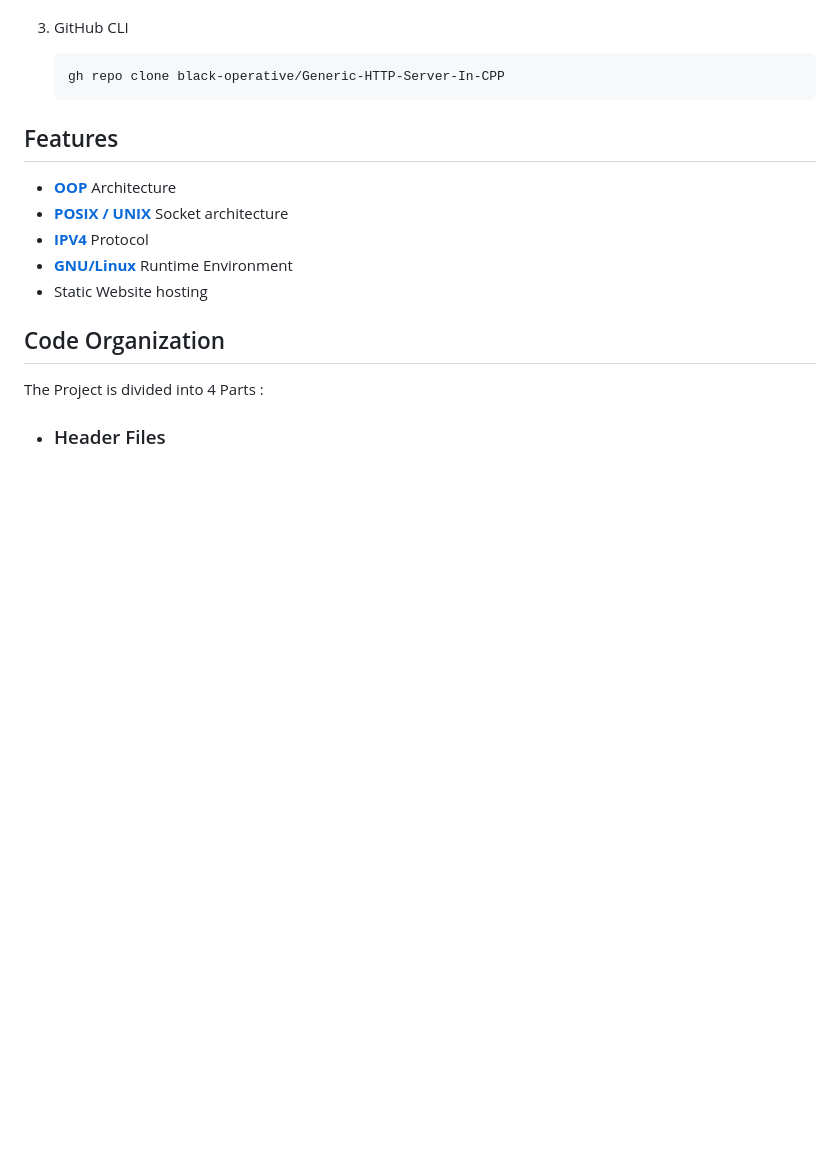
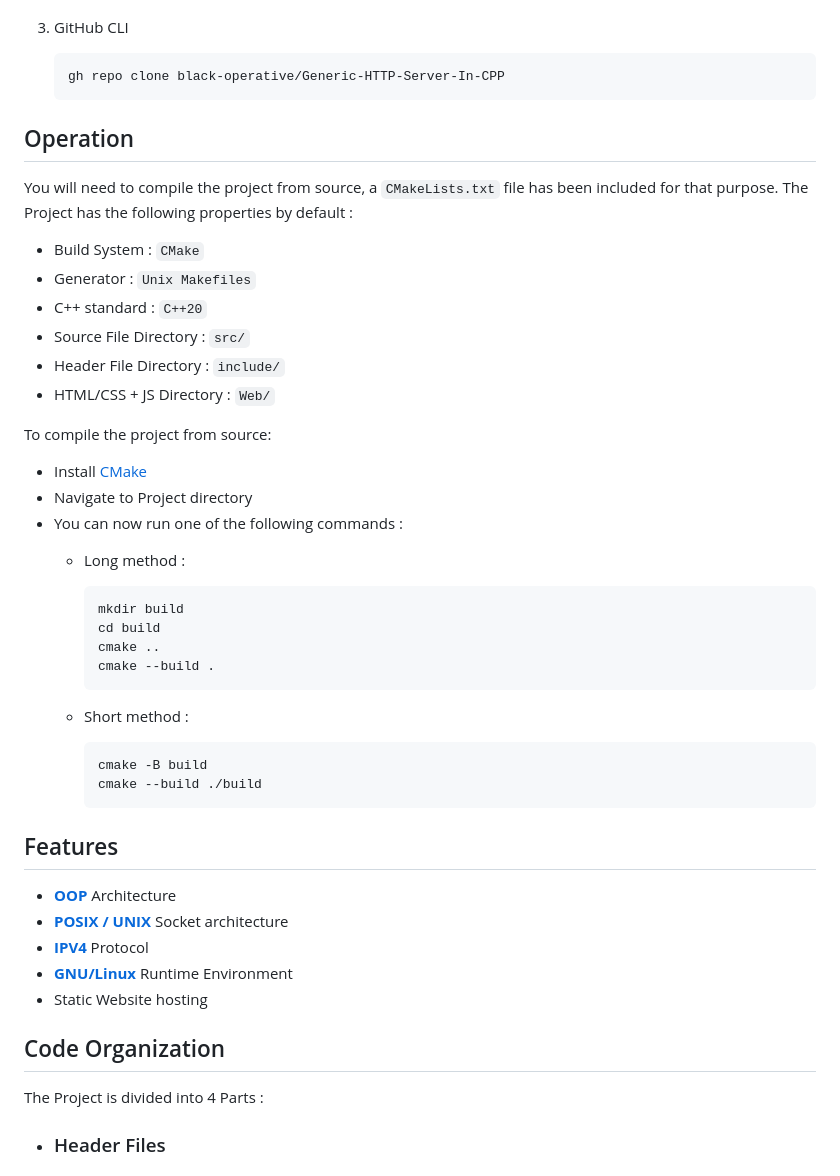
Before and after one commit to black-operative/Generic-HTPP-Server-in-CPP, a Markdown page: Readme.md, the part around one of its changes. GitHub-like rendering; blank space fills up the shorter version.

````diff
--- a/Readme.md
+++ b/Readme.md
@@ -28,6 +28,38 @@ You can use the following methods to clone this repo to your local machine :
 
     ```bash
     gh repo clone black-operative/Generic-HTTP-Server-In-CPP
+    ```
+
+## Operation
+
+You will need to compile the project from source, a `CMakeLists.txt` file has been included for that purpose. The Project has the following properties by default :
+
+- Build System : `CMake`
+- Generator : `Unix Makefiles`
+- C++ standard : `C++20`
+- Source File Directory : `src/`
+- Header File Directory : `include/`
+- HTML/CSS + JS Directory : `Web/`
+
+To compile the project from source:
+
+- Install [CMake](https://cmake.org/download/)
+- Navigate to Project directory
+- You can now run one of the following commands :
+  - Long method :
+
+    ```bash
+    mkdir build
+    cd build
+    cmake ..
+    cmake --build .
+    ```
+
+  - Short method :
+
+    ```bash
+    cmake -B build
+    cmake --build ./build
     ```
 
 ## Features
````
Also changed, not shown: other parts of Readme.md (+12 -3 lines).
